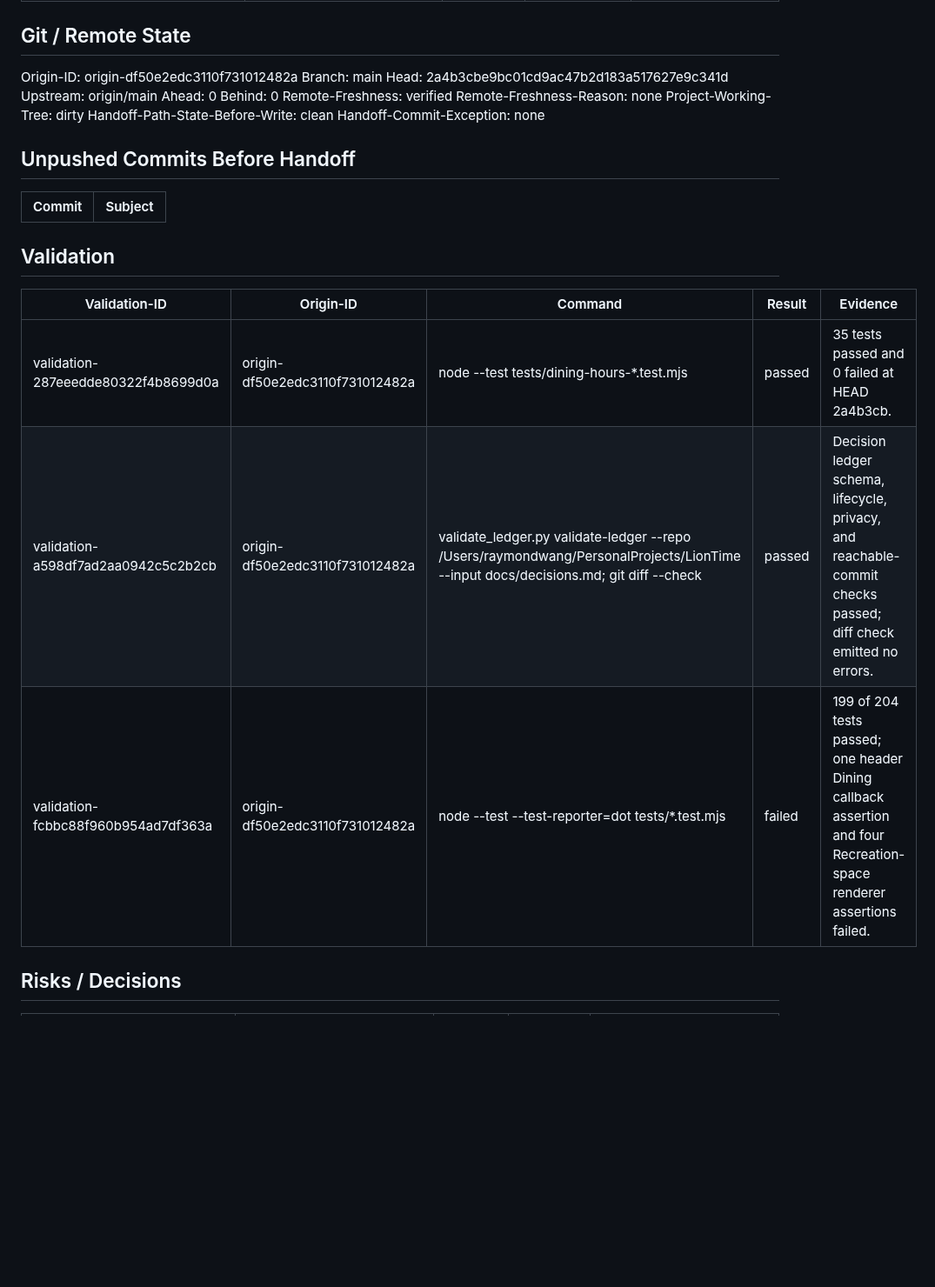
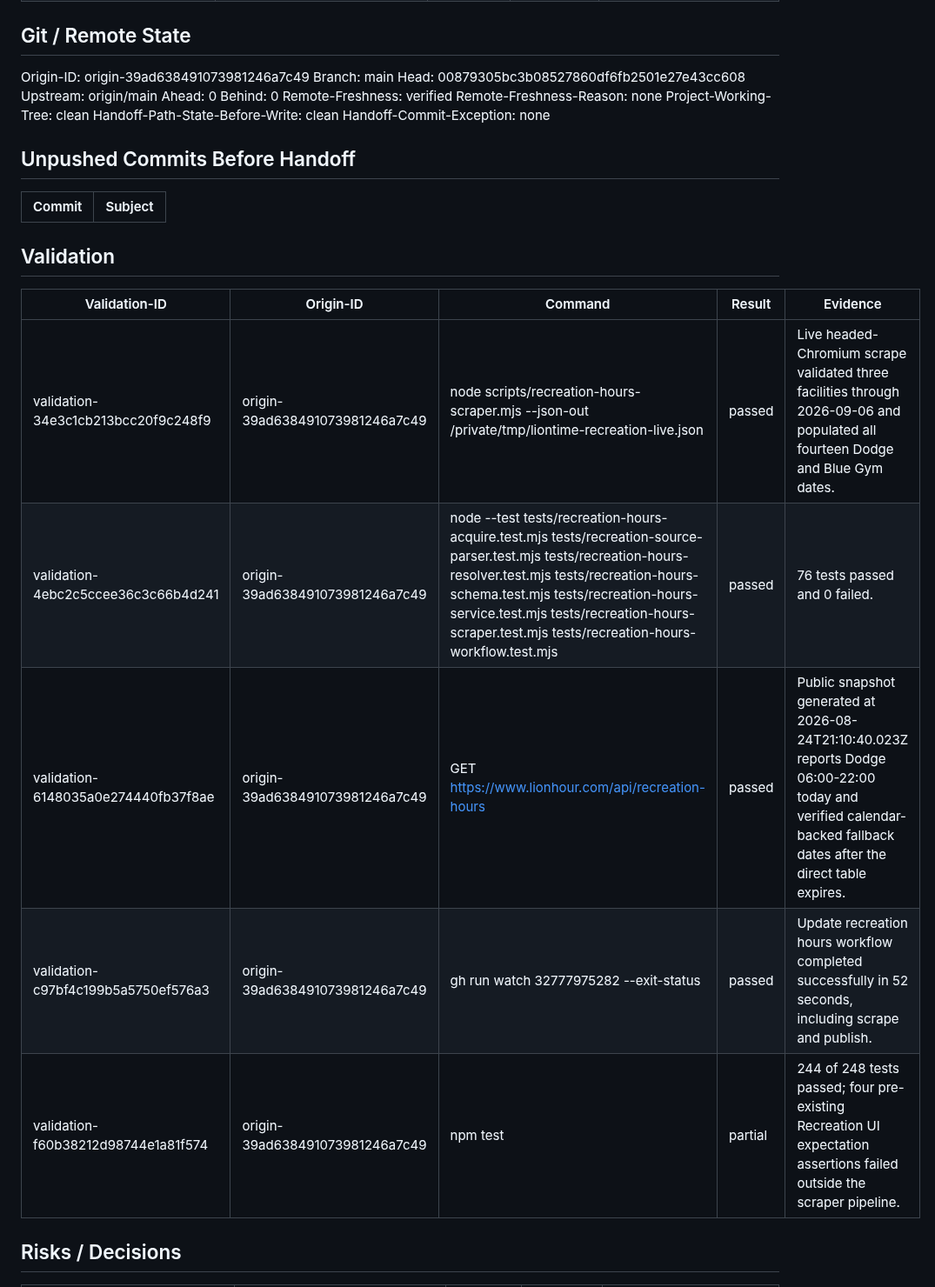
Before and after one commit to raymondwangnorcal-pixel/LionTime, a Markdown page: docs/handoff.md, the part around one of its changes. Shown at 87% size. Drawn GitHub-style; blank space fills up the shorter version.

```diff
--- a/docs/handoff.md
+++ b/docs/handoff.md
@@ -56,15 +48,15 @@ Reason: The source-retention implementation is committed and focused tests pass,
 
 ## Git / Remote State
 
-Origin-ID: origin-df50e2edc3110f731012482a
+Origin-ID: origin-39ad638491073981246a7c49
 Branch: main
-Head: 2a4b3cbe9bc01cd9ac47b2d183a517627e9c341d
+Head: 00879305bc3b08527860df6fb2501e27e43cc608
 Upstream: origin/main
 Ahead: 0
 Behind: 0
 Remote-Freshness: verified
 Remote-Freshness-Reason: none
-Project-Working-Tree: dirty
+Project-Working-Tree: clean
 Handoff-Path-State-Before-Write: clean
 Handoff-Commit-Exception: none
 
@@ -77,9 +69,11 @@ Handoff-Commit-Exception: none
 
 | Validation-ID | Origin-ID | Command | Result | Evidence |
 |---|---|---|---|---|
-| validation-287eeedde80322f4b8699d0a | origin-df50e2edc3110f731012482a | node --test tests/dining-hours-*.test.mjs | passed | 35 tests passed and 0 failed at HEAD 2a4b3cb. |
-| validation-a598df7ad2aa0942c5c2b2cb | origin-df50e2edc3110f731012482a | validate_ledger.py validate-ledger --repo /Users/raymondwang/PersonalProjects/LionTime --input docs/decisions.md; git diff --check | passed | Decision ledger schema, lifecycle, privacy, and reachable-commit checks passed; diff check emitted no errors. |
-| validation-fcbbc88f960b954ad7df363a | origin-df50e2edc3110f731012482a | node --test --test-reporter=dot tests/*.test.mjs | failed | 199 of 204 tests passed; one header Dining callback assertion and four Recreation-space renderer assertions failed. |
+| validation-34e3c1cb213bcc20f9c248f9 | origin-39ad638491073981246a7c49 | node scripts/recreation-hours-scraper.mjs --json-out /private/tmp/liontime-recreation-live.json | passed | Live headed-Chromium scrape validated three facilities through 2026-09-06 and populated all fourteen Dodge and Blue Gym dates. |
+| validation-4ebc2c5ccee36c3c66b4d241 | origin-39ad638491073981246a7c49 | node --test tests/recreation-hours-acquire.test.mjs tests/recreation-source-parser.test.mjs tests/recreation-hours-resolver.test.mjs tests/recreation-hours-schema.test.mjs tests/recreation-hours-service.test.mjs tests/recreation-hours-scraper.test.mjs tests/recreation-hours-workflow.test.mjs | passed | 76 tests passed and 0 failed. |
+| validation-6148035a0e274440fb37f8ae | origin-39ad638491073981246a7c49 | GET https://www.lionhour.com/api/recreation-hours | passed | Public snapshot generated at 2026-08-24T21:10:40.023Z reports Dodge 06:00-22:00 today and verified calendar-backed fallback dates after the direct table expires. |
+| validation-c97bf4c199b5a5750ef576a3 | origin-39ad638491073981246a7c49 | gh run watch 32777975282 --exit-status | passed | Update recreation hours workflow completed successfully in 52 seconds, including scrape and publish. |
+| validation-f60b38212d98744e1a81f574 | origin-39ad638491073981246a7c49 | npm test | partial | 244 of 248 tests passed; four pre-existing Recreation UI expectation assertions failed outside the scraper pipeline. |
 
 ## Risks / Decisions
 
```
Also changed, not shown: other parts of docs/handoff.md (+27 -36 lines).
